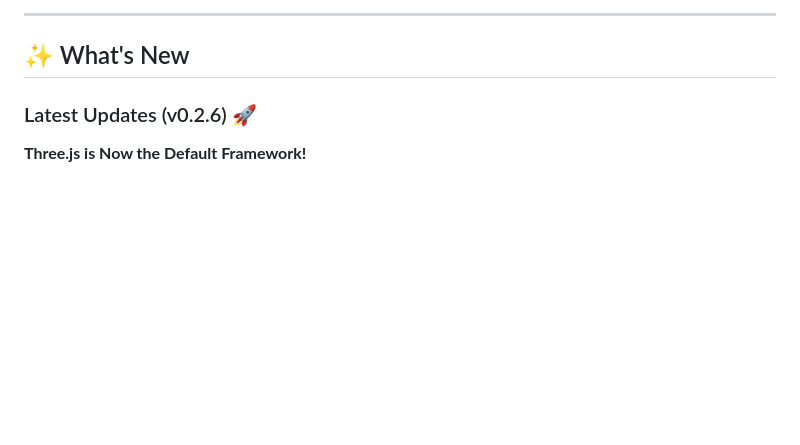
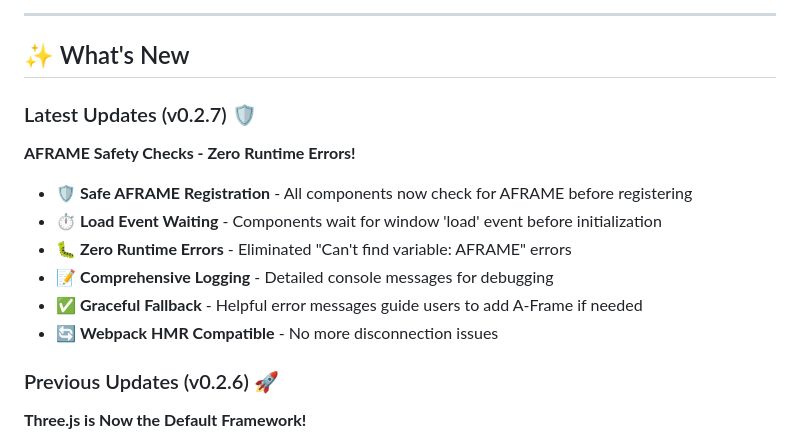
Before and after one commit to superdwayne/8thwallmcp, a Markdown page: README.md, the part around one of its changes. Rendered like a GitHub page; blank space fills up the shorter version.

Commit message:
docs: Update README with v0.2.7 AFRAME safety features

```diff
--- a/README.md
+++ b/README.md
@@ -20,7 +20,18 @@
 
 ## ✨ What's New
 
-### Latest Updates (v0.2.6) 🚀
+### Latest Updates (v0.2.7) 🛡️
+
+**AFRAME Safety Checks - Zero Runtime Errors!**
+
+- 🛡️ **Safe AFRAME Registration** - All components now check for AFRAME before registering
+- ⏱️ **Load Event Waiting** - Components wait for window 'load' event before initialization
+- 🐛 **Zero Runtime Errors** - Eliminated "Can't find variable: AFRAME" errors
+- 📝 **Comprehensive Logging** - Detailed console messages for debugging
+- ✅ **Graceful Fallback** - Helpful error messages guide users to add A-Frame if needed
+- 🔄 **Webpack HMR Compatible** - No more disconnection issues
+
+### Previous Updates (v0.2.6) 🚀
 
 **Three.js is Now the Default Framework!**
 
```
Also changed, not shown: other parts of README.md (+1 -1 lines).
